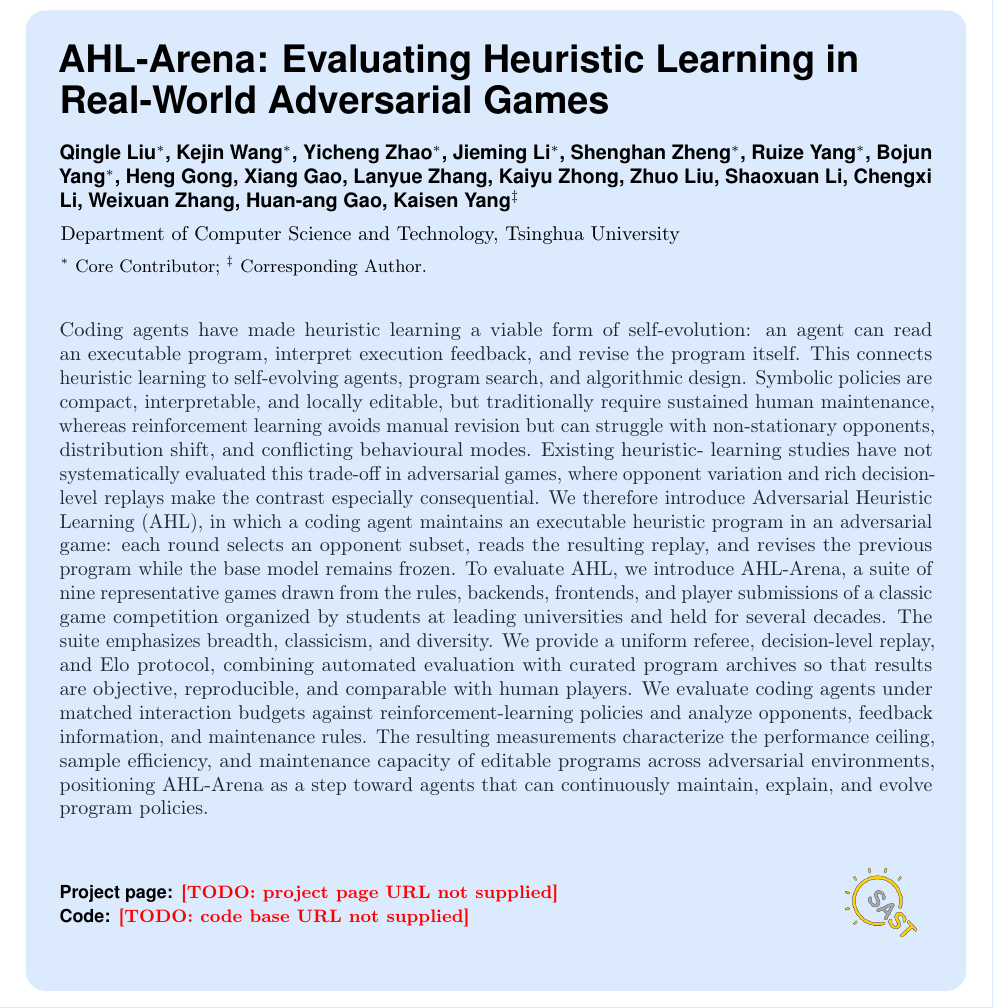
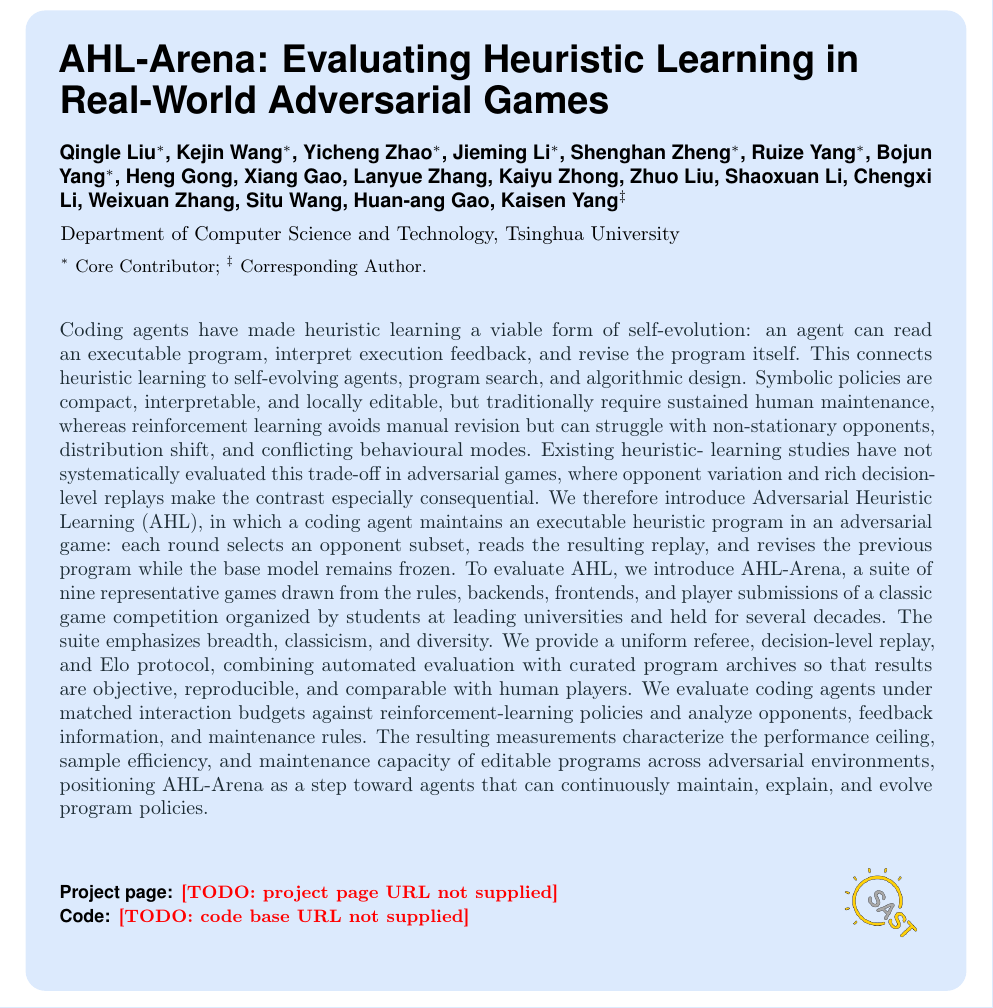
Before and after one commit to yks23/How-Far-Can-Heuristic-Learning-Go, a LaTeX document (main.tex): part of page 1 of 19, cut so that both start at the same text. Compiled offline with pdfLaTeX.

Commit message:
Add Situ Wang to author list

```diff
--- a/main.tex
+++ b/main.tex
@@ -158,7 +158,7 @@
 % ceilings and percentiles are measured against.
 % ===========================================================================
 \title{AHL-Arena: Evaluating Heuristic Learning in Real-World Adversarial Games}
-\author{Qingle Liu$^{*}$, Kejin Wang$^{*}$, Yicheng Zhao$^{*}$, Jieming Li$^{*}$, Shenghan Zheng$^{*}$, Ruize Yang$^{*}$, Bojun Yang$^{*}$, Heng Gong, Xiang Gao, Lanyue Zhang, Kaiyu Zhong, Zhuo Liu, Shaoxuan Li, Chengxi Li, Weixuan Zhang, Huan-ang Gao, Kaisen Yang$^{\ddagger}$}
+\author{Qingle Liu$^{*}$, Kejin Wang$^{*}$, Yicheng Zhao$^{*}$, Jieming Li$^{*}$, Shenghan Zheng$^{*}$, Ruize Yang$^{*}$, Bojun Yang$^{*}$, Heng Gong, Xiang Gao, Lanyue Zhang, Kaiyu Zhong, Zhuo Liu, Shaoxuan Li, Chengxi Li, Weixuan Zhang, Situ Wang, Huan-ang Gao, Kaisen Yang$^{\ddagger}$}
 \affiliation{Department of Computer Science and Technology, Tsinghua University}
 \contribution{$^{*}$ Core Contributor; $^{\ddagger}$ Corresponding Author.}
 
```
